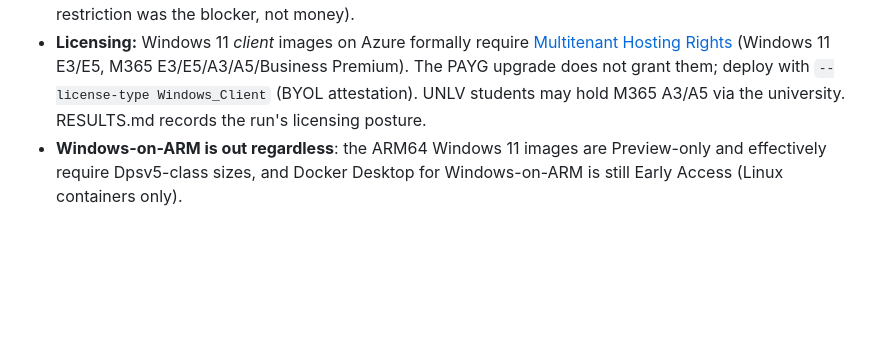
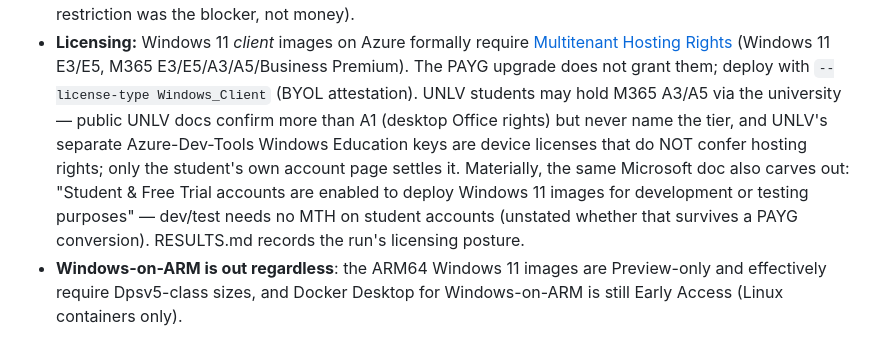
Before and after one commit to seancnc003/UNLVDockerIDEs, a Markdown page: papers/AZURE_RUNBOOK.md, the part around the change. Drawn GitHub-style; blank space fills up the shorter version.

Commit message:
Runbook: licensing research findings (UNLV tier indeterminate; dev/test carve-out)
Public UNLV docs confirm students get more than A1 but never name A3/A5;
ADT4T Windows keys are device licenses without hosting rights. Microsoft's
MTH doc permits Windows 11 dev/test deployment on student accounts without
MTH — the material mitigation for the cell 3 run's posture.

Co-Authored-By: Claude Fable 5 <noreply@anthropic.com>

```diff
--- a/papers/AZURE_RUNBOOK.md
+++ b/papers/AZURE_RUNBOOK.md
@@ -92,8 +92,15 @@ Facts gathered before the operator decided (2026-08-18):
   [Multitenant Hosting Rights](https://learn.microsoft.com/en-us/azure/virtual-machines/windows/windows-desktop-multitenant-hosting-deployment)
   (Windows 11 E3/E5, M365 E3/E5/A3/A5/Business Premium). The PAYG upgrade
   does not grant them; deploy with `--license-type Windows_Client` (BYOL
-  attestation). UNLV students may hold M365 A3/A5 via the university.
-  RESULTS.md records the run's licensing posture.
+  attestation). UNLV students may hold M365 A3/A5 via the university —
+  public UNLV docs confirm more than A1 (desktop Office rights) but never
+  name the tier, and UNLV's separate Azure-Dev-Tools Windows Education
+  keys are device licenses that do NOT confer hosting rights; only the
+  student's own account page settles it. Materially, the same Microsoft
+  doc also carves out: "Student & Free Trial accounts are enabled to
+  deploy Windows 11 images for development or testing purposes" — dev/test
+  needs no MTH on student accounts (unstated whether that survives a PAYG
+  conversion). RESULTS.md records the run's licensing posture.
 - **Windows-on-ARM is out regardless**: the ARM64 Windows 11 images are
   Preview-only and effectively require Dpsv5-class sizes, and Docker
   Desktop for Windows-on-ARM is still Early Access (Linux containers
```
